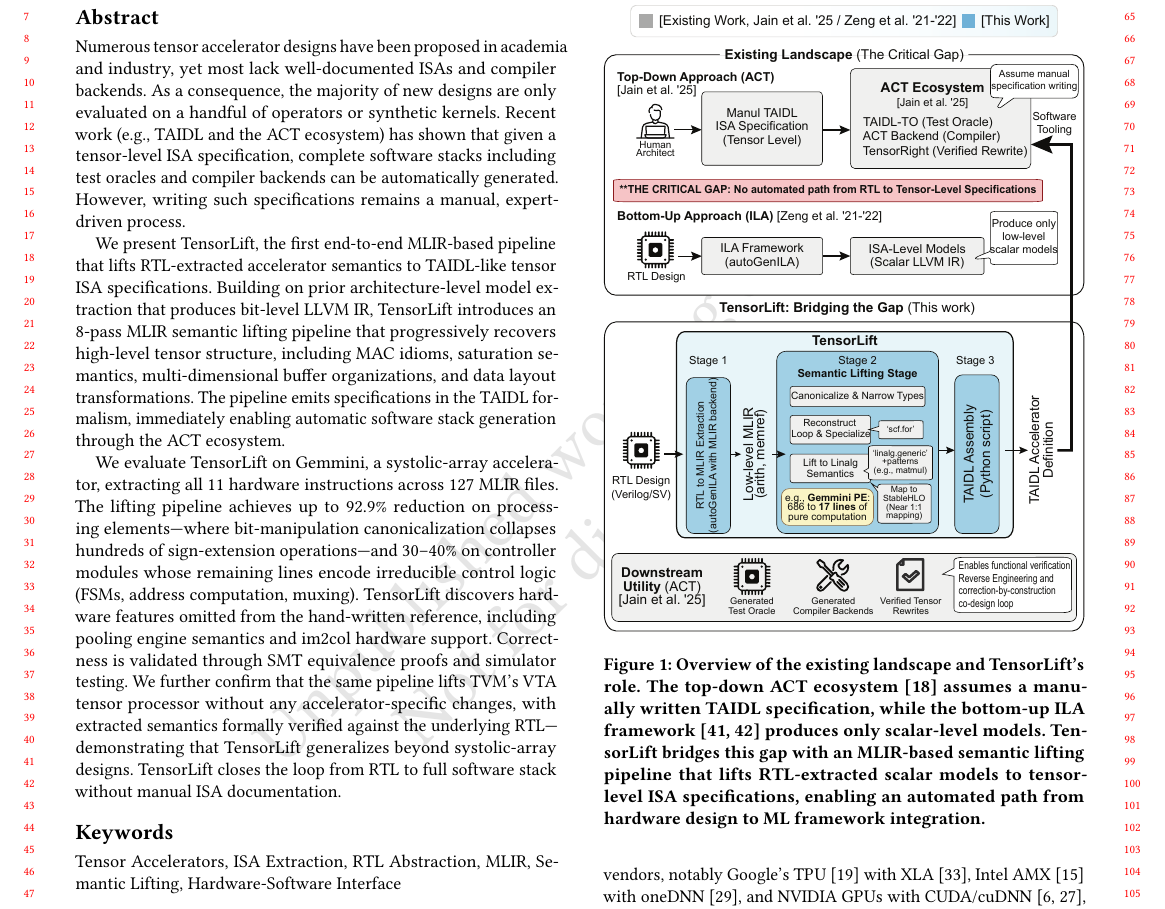
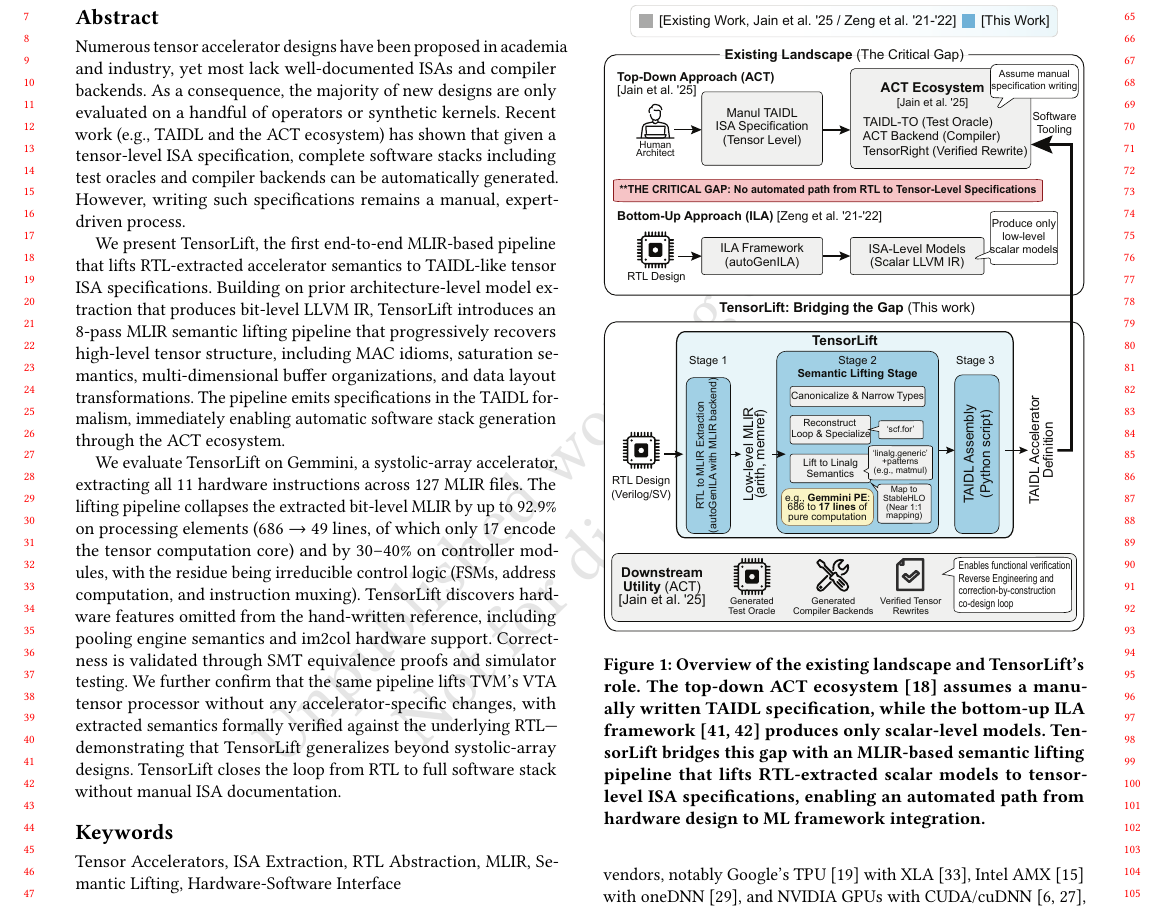
Before and after one commit to wuliJerry/atlaas-paper, a LaTeX paper (main.tex): part of page 1 of 10, cut so that both start at the same text. Compiled offline with pdfLaTeX.

Commit message:
Refine evaluation details for TensorLift on Gemmini, clarifying reduction metrics and control logic description

```diff
--- a/main.tex
+++ b/main.tex
@@ -105,7 +105,7 @@ Numerous tensor accelerator designs have been proposed in academia and industry,
 
 We present TensorLift, the first end-to-end MLIR-based pipeline that lifts RTL-extracted accelerator semantics to TAIDL-like tensor ISA specifications. Building on prior architecture-level model extraction that produces bit-level LLVM IR, TensorLift introduces an 8-pass MLIR semantic lifting pipeline that progressively recovers high-level tensor structure, including MAC idioms, saturation semantics, multi-dimensional buffer organizations, and data layout transformations. The pipeline emits specifications in the TAIDL formalism, immediately enabling automatic software stack generation through the ACT ecosystem.
 
-We evaluate TensorLift on Gemmini, a systolic-array accelerator, extracting all 11 hardware instructions across 127 MLIR files. The lifting pipeline achieves up to 92.9\% reduction on processing elements---where bit-manipulation canonicalization collapses hundreds of sign-extension operations---and 30--40\% on controller modules whose remaining lines encode irreducible control logic (FSMs, address computation, muxing). TensorLift discovers hardware features omitted from the hand-written reference, including pooling engine semantics and im2col hardware support. Correctness is validated through SMT equivalence proofs and simulator testing. We further confirm that the same pipeline lifts TVM's VTA tensor processor without any accelerator-specific changes, with extracted semantics formally verified against the underlying RTL---demonstrating that TensorLift generalizes beyond systolic-array designs. TensorLift closes the loop from RTL to full software stack without manual ISA documentation.
+We evaluate TensorLift on Gemmini, a systolic-array accelerator, extracting all 11 hardware instructions across 127 MLIR files. The lifting pipeline collapses the extracted bit-level MLIR by up to 92.9\% on processing elements (686 $\to$ 49 lines, of which only 17 encode the tensor computation core) and by 30--40\% on controller modules, with the residue being irreducible control logic (FSMs, address computation, and instruction muxing). TensorLift discovers hardware features omitted from the hand-written reference, including pooling engine semantics and im2col hardware support. Correctness is validated through SMT equivalence proofs and simulator testing. We further confirm that the same pipeline lifts TVM's VTA tensor processor without any accelerator-specific changes, with extracted semantics formally verified against the underlying RTL---demonstrating that TensorLift generalizes beyond systolic-array designs. TensorLift closes the loop from RTL to full software stack without manual ISA documentation.
 \end{abstract}
 
 % \begin{CCSXML}
```
